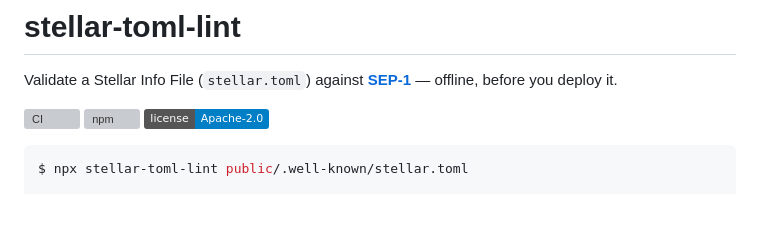
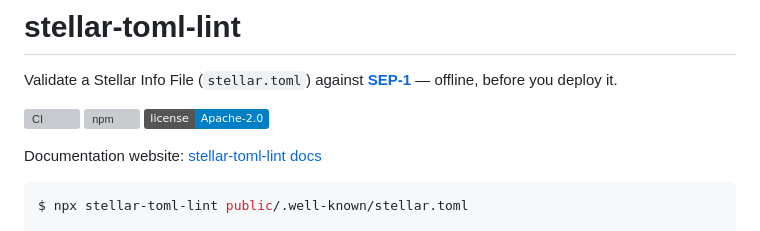
Before and after one commit to Adesh-tech09/stellar-toml-lint, a Markdown page: README.md, the part around the change. Drawn GitHub-style; badges without logos; blank space fills up the shorter version; grey boxes are pictures that could not be loaded.

Commit message:
docs: add project documentation link

````diff
--- a/README.md
+++ b/README.md
@@ -5,6 +5,8 @@ Validate a Stellar Info File (`stellar.toml`) against **[SEP-1]** — offline, b
 [![CI](https://github.com/anchor-tools/stellar-toml-lint/actions/workflows/ci.yml/badge.svg)](https://github.com/anchor-tools/stellar-toml-lint/actions/workflows/ci.yml)
 [![npm](https://img.shields.io/npm/v/stellar-toml-lint.svg)](https://www.npmjs.com/package/stellar-toml-lint)
 [![License](https://img.shields.io/badge/license-Apache--2.0-blue.svg)](./LICENSE)
+
+Documentation website: [stellar-toml-lint docs](https://anchor-tools.github.io/stellar-toml-lint/)
 
 ```console
 $ npx stellar-toml-lint public/.well-known/stellar.toml
````
